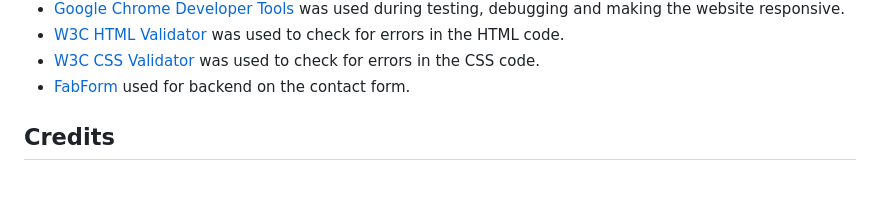
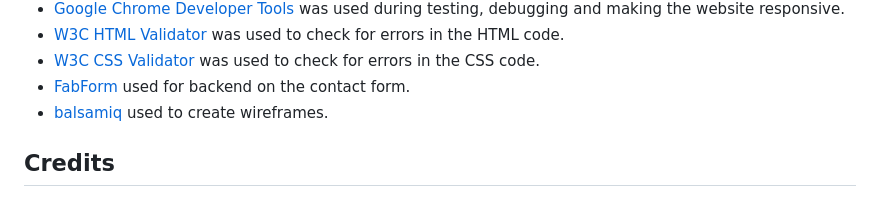
Before and after one commit to kkumyk/circassian-language, a Markdown page: README.md, the part around the change. Drawn GitHub-style.

Commit message:
doc: add link to balsamiq used to create wireframes

```diff
--- a/README.md
+++ b/README.md
@@ -172,6 +172,7 @@ The score of 70 is given for the [Kabardian Alphabet page](https://kkumyk.github
 - [W3C HTML Validator](https://validator.w3.org/nu/) was used to check for errors in the HTML code.
 - [W3C CSS Validator](https://jigsaw.w3.org/css-validator/) was used to check for errors in the CSS code.
 - [FabForm](https://fabform.io/) used for backend on the contact form.
+- [balsamiq](https://balsamiq.com/) used to create wireframes.
 
 ## Credits
 
```
